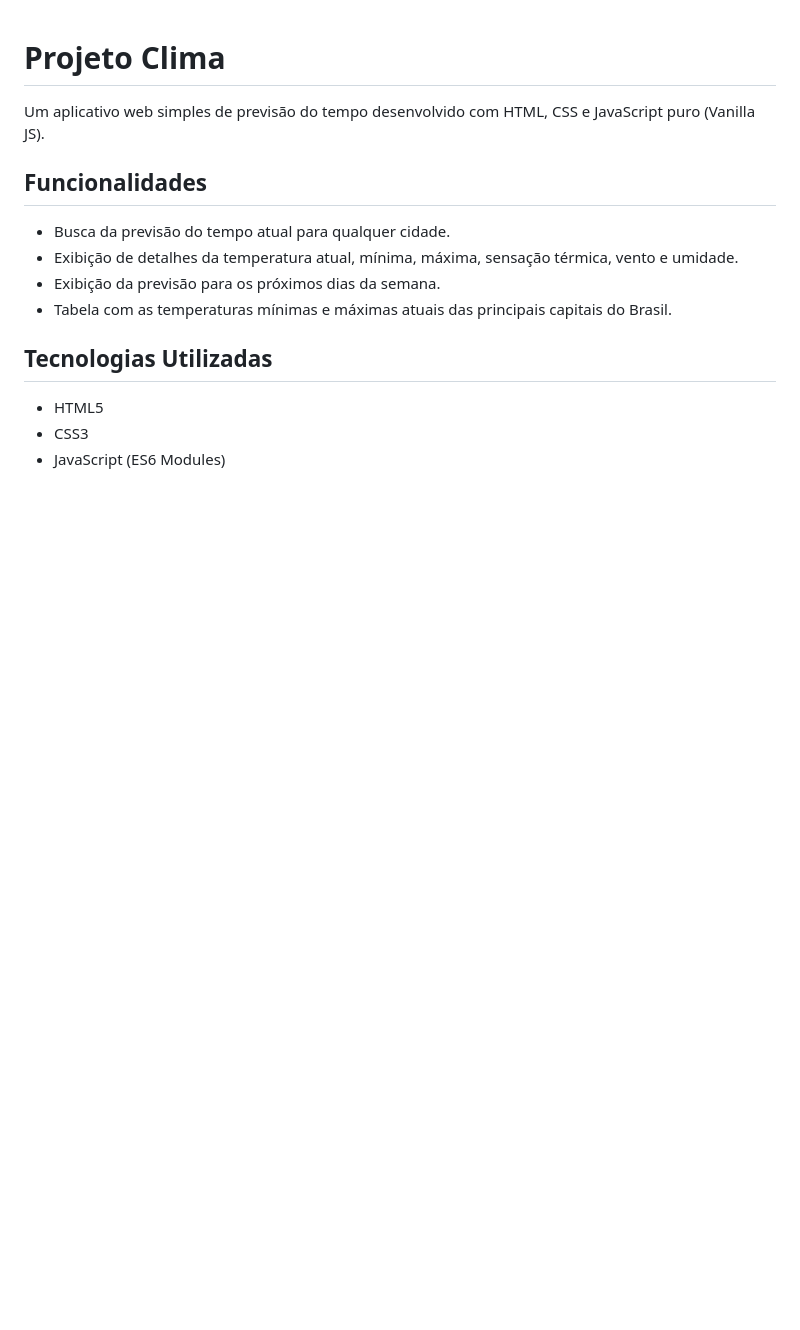
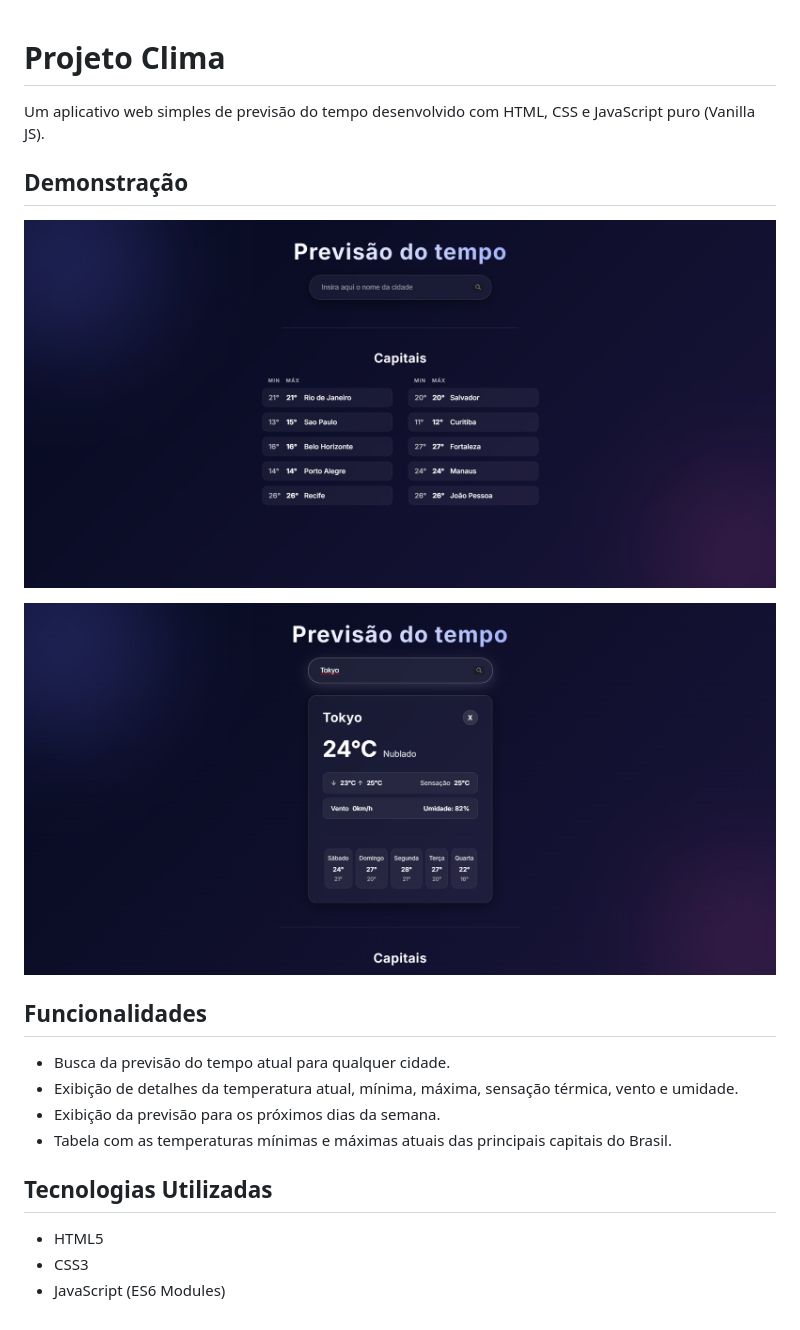
Before and after one commit to gbit-dev/projeto-clima-js, a Markdown page: README.md, the part around the change. Rendered like a GitHub page; pictures changed too: img/PrevisaoTempo1.png (added), img/PrevisaoTempo2.png (added); blank space fills up the shorter version.

Commit message:
docs: add project images to README and img folder

```diff
--- a/README.md
+++ b/README.md
@@ -1,6 +1,12 @@
 # Projeto Clima
 
 Um aplicativo web simples de previsão do tempo desenvolvido com HTML, CSS e JavaScript puro (Vanilla JS).
+
+## Demonstração
+
+![Previsão do Tempo 1](https://raw.githubusercontent.com/gbit-dev/projeto-clima-js/master/img/PrevisaoTempo1.png)
+
+![Previsão do Tempo 2](https://raw.githubusercontent.com/gbit-dev/projeto-clima-js/master/img/PrevisaoTempo2.png)
 
 ## Funcionalidades
 - Busca da previsão do tempo atual para qualquer cidade.
```
